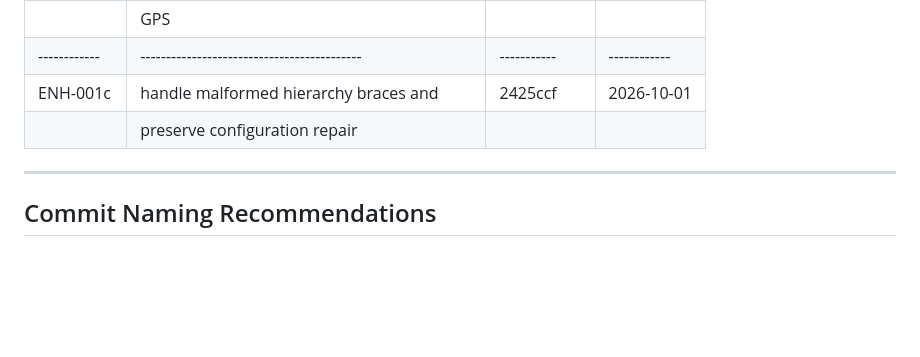
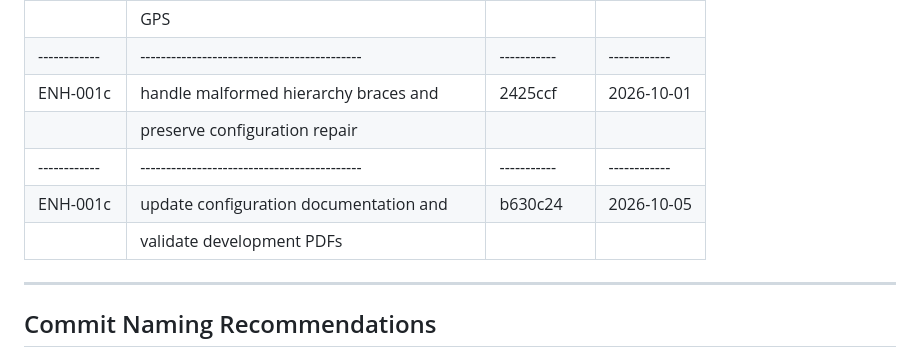
Before and after one commit to cidermark/seestar-toolkit, a Markdown page: docs/development/CHANGELOG.md, the part around the change. GitHub-like rendering; blank space fills up the shorter version.

Commit message:
docs: record ENH-001 documentation validation

```diff
--- a/docs/development/CHANGELOG.md
+++ b/docs/development/CHANGELOG.md
@@ -195,6 +195,9 @@
   |------------|-------------------------------------------|-----------|------------|
   | ENH-001c   | handle malformed hierarchy braces and     | 2425ccf   | 2026-10-01 |
   |            | preserve configuration repair             |           |            |
+  |------------|-------------------------------------------|-----------|------------|
+  | ENH-001c   | update configuration documentation and    | b630c24   | 2026-10-05 |
+  |            | validate development PDFs                 |           |            |
   -----------------------------------------------------------------------------------
 
 
```
